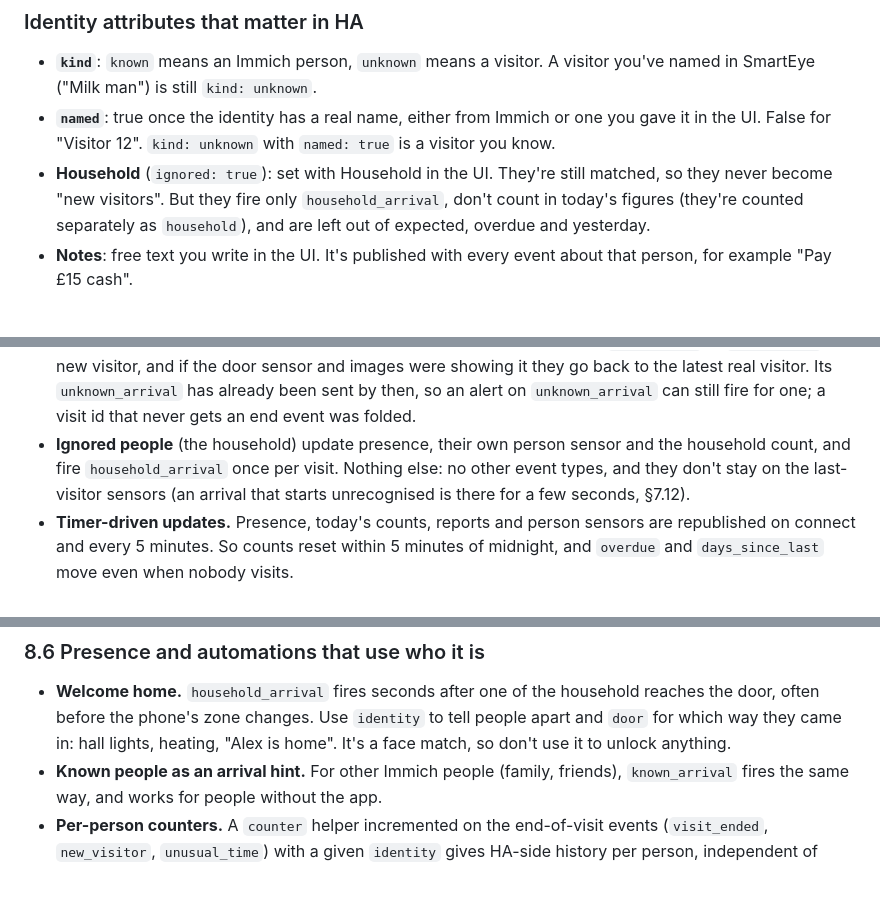
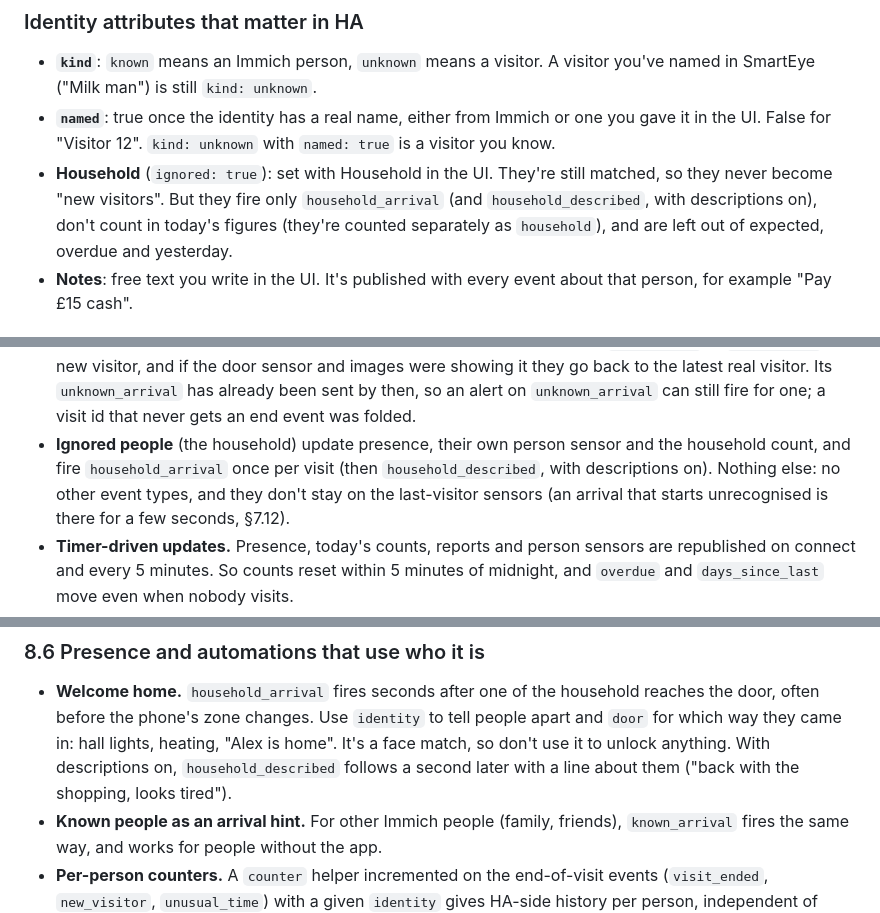
Before and after one commit to JameZUK/SmartEye, a Markdown page: docs/home-assistant-data.md, 3 parts joined by grey strips. Drawn GitHub-style; blank space fills up the shorter version.

```diff
--- a/docs/home-assistant-data.md
+++ b/docs/home-assistant-data.md
@@ -115,7 +115,7 @@ published as an event of its own.
 - **`named`**: true once the identity has a real name, either from Immich or one you gave it
   in the UI. False for "Visitor 12". `kind: unknown` with `named: true` is a visitor you know.
 - **Household** (`ignored: true`): set with Household in the UI. They're still matched, so they never become
-  "new visitors". But they fire only `household_arrival`, don't count in today's figures (they're counted
+  "new visitors". But they fire only `household_arrival` (and `household_described`, with descriptions on), don't count in today's figures (they're counted
   separately as `household`), and are left out of expected, overdue and yesterday.
 - **Notes**: free text you write in the UI. It's published with every event about that
   person, for example "Pay £15 cash".
@@ -199,7 +199,8 @@ Rules:
   already been sent by then, so an alert on `unknown_arrival` can still fire for one; a visit
   id that never gets an end event was folded.
 - **Ignored people** (the household) update presence, their own person sensor and the household
-  count, and fire `household_arrival` once per visit. Nothing else: no other event types, and
+  count, and fire `household_arrival` once per visit (then `household_described`, with
+  descriptions on). Nothing else: no other event types, and
   they don't stay on the last-visitor sensors (an arrival that starts unrecognised is there for
   a few seconds, §7.12).
 - **Timer-driven updates.** Presence, today's counts, reports and person sensors are
@@ -743,7 +790,8 @@ Use a tap action on any card to link to the SmartEye UI
 - **Welcome home.** `household_arrival` fires seconds after one of the household reaches the
   door, often before the phone's zone changes. Use `identity` to tell people apart and
   `door` for which way they came in: hall lights, heating, "Alex is home". It's a face
-  match, so don't use it to unlock anything.
+  match, so don't use it to unlock anything. With descriptions on, `household_described`
+  follows a second later with a line about them ("back with the shopping, looks tired").
 - **Known people as an arrival hint.** For other Immich people (family, friends),
   `known_arrival` fires the same way, and works for people without the app.
 - **Per-person counters.** A `counter` helper incremented on the end-of-visit events
```
Also changed, not shown: other parts of docs/home-assistant-data.md (+59 -13 lines).
